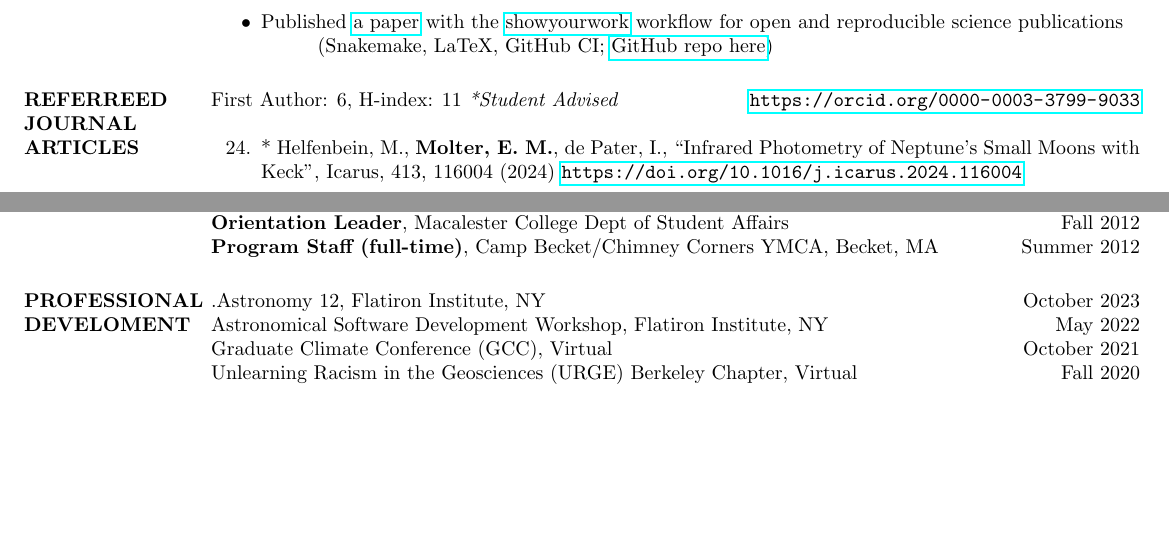
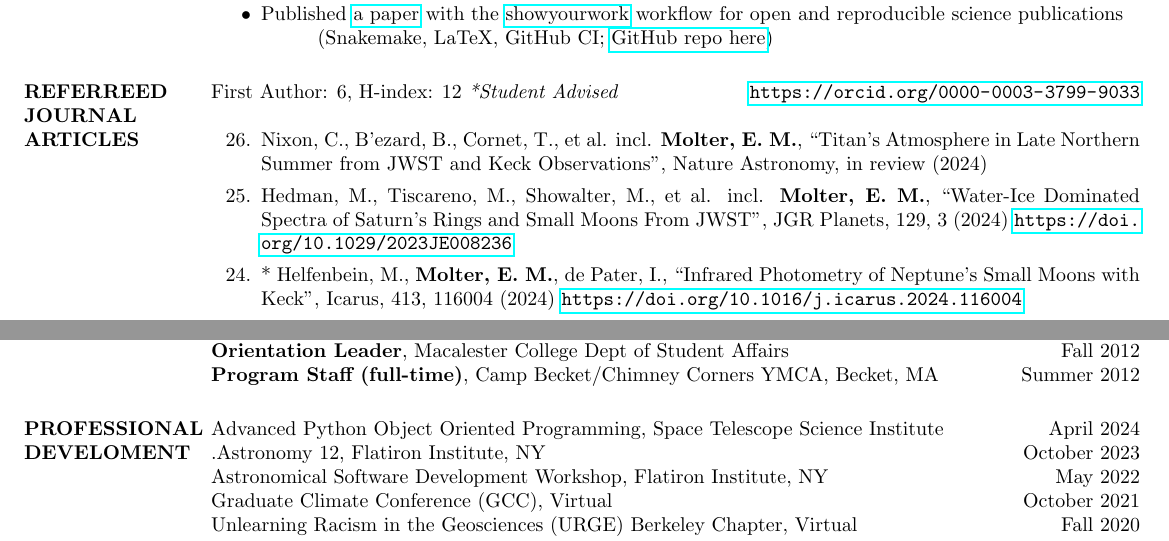
Before and after one commit to emolter/MolterCV, a LaTeX CV (Molter_cv.tex): two parts of pages 2 and 4 of 6, joined at a grey line, cut so that both start at the same text, the shorter picture padded with empty space. Compiled offline with pdfLaTeX.

Commit message:
small CV updates

```diff
--- a/Molter_cv.tex
+++ b/Molter_cv.tex
@@ -186,11 +186,13 @@ I actively contribute to the open-source software ecosystem within astrophysics:
 
 \section{REFERREED JOURNAL ARTICLES}
 
-First Author: 6, H-index: 11
+First Author: 6, H-index: 12
 \textit{*Student Advised} \hfill \url{https://orcid.org/0000-0003-3799-9033} \\
 \begin{enumerate}
 
-%\item[25.] Nixon, C. et al. JWST Titan paper (2024) in review
+\item[26.] Nixon, C., B{'e}zard, B., Cornet, T., et al. incl. {\bf Molter, E. M.}, ``Titan's Atmosphere in Late Northern Summer from JWST and Keck Observations'', Nature Astronomy, in review (2024)
+
+\item[25.] Hedman, M., Tiscareno, M., Showalter, M., et al. incl. {\bf Molter, E. M.}, ``Water-Ice Dominated Spectra of Saturn's Rings and Small Moons From JWST'', JGR Planets, 129, 3 (2024) \url{https://doi.org/10.1029/2023JE008236}
 
 \item[24.]* Helfenbein, M., {\bf Molter, E. M.}, de Pater, I., ``Infrared Photometry of Neptune's Small Moons with Keck'', Icarus, 413, 116004 (2024) \url{https://doi.org/10.1016/j.icarus.2024.116004}
 
@@ -321,6 +323,7 @@ Becket, MA
 
 \section{PROFESSIONAL DEVELOMENT}
 
+Advanced Python Object Oriented Programming, Space Telescope Science Institute \hfill April 2024
 .Astronomy 12, Flatiron Institute, NY \hfill October 2023 \\
 Astronomical Software Development Workshop, Flatiron Institute, NY \hfill May 2022 \\
 Graduate Climate Conference (GCC), Virtual \hfill October 2021 \\
```
Also changed, not shown: Molter_cv.pdf, Molter_cv.tex (10 more changed lines), 1 other file.
